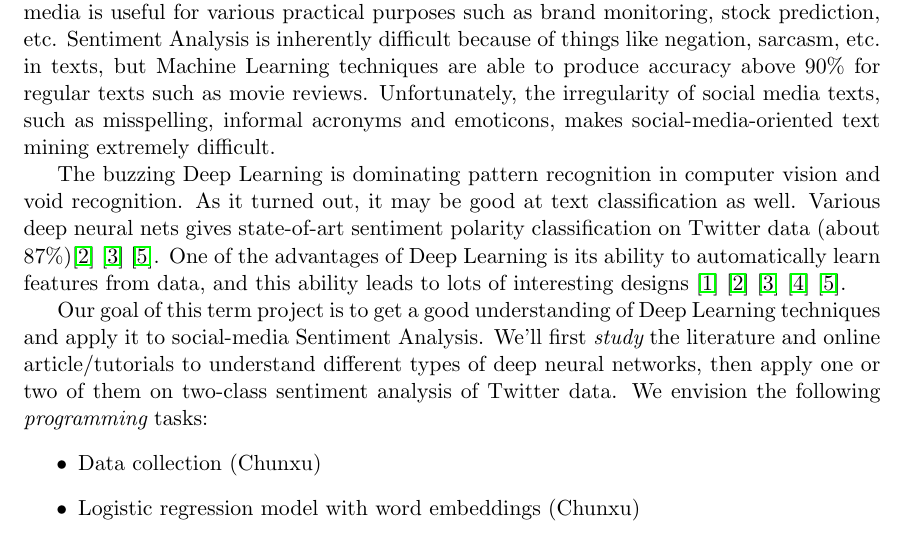
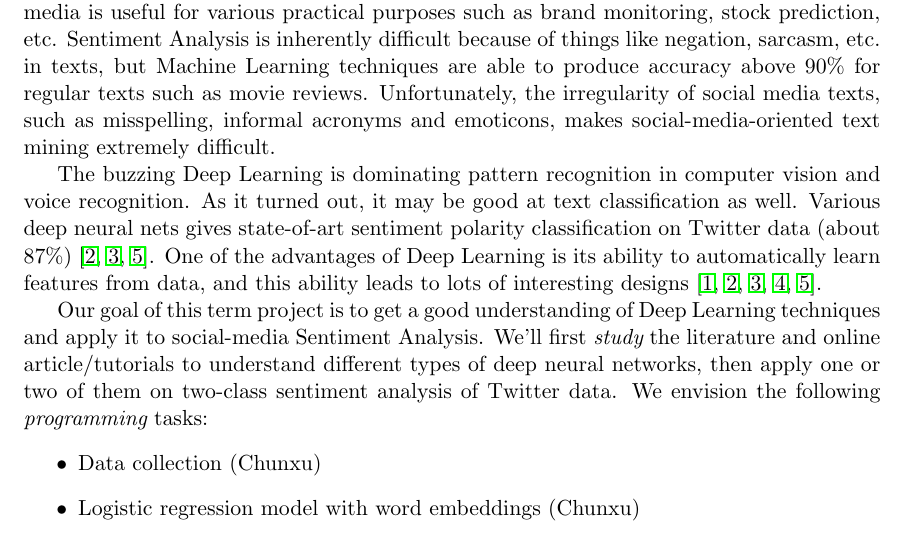
Before and after one commit to pdsujnow/deep-learning, a LaTeX document (proposal/main.tex): part of page 1 of 2, cut so that both start at the same text. Compiled offline with pdfLaTeX.

Commit message:
modify proposal

```diff
--- a/proposal/main.tex
+++ b/proposal/main.tex
@@ -36,7 +36,7 @@ Syracuse University}
 Due to the ``world of mouth'' phenomenon, mining the social media has become one of the most important tasks in Data Mining. Particularly, Sentiment Analysis on social media is useful for various practical purposes such as brand monitoring, stock prediction, etc.
 Sentiment Analysis is inherently difficult because of things like negation, sarcasm, etc. in texts, but Machine Learning techniques are able to produce accuracy above 90\% for regular texts such as movie reviews. Unfortunately, the irregularity of social media texts, such as misspelling, informal acronyms and emoticons, makes social-media-oriented text mining extremely difficult.
 
-The buzzing Deep Learning is dominating pattern recognition in computer vision and void recognition. As it turned out, it may be good at text classification as well. Various deep neural nets gives state-of-art sentiment polarity classification on Twitter data (about 87\%)\cite{kalchbrenner2014} \cite{kim2014} \cite{wang2015}. One of the advantages of Deep Learning is its ability to automatically learn features from data, and this ability leads to lots of interesting designs \cite{dos2014} \cite{kalchbrenner2014} \cite{kim2014} \cite{socher2013} \cite{wang2015}.
+The buzzing Deep Learning is dominating pattern recognition in computer vision and voice recognition. As it turned out, it may be good at text classification as well. Various deep neural nets gives state-of-art sentiment polarity classification on Twitter data (about 87\%) \cite{kalchbrenner2014, kim2014, wang2015}. One of the advantages of Deep Learning is its ability to automatically learn features from data, and this ability leads to lots of interesting designs \cite{dos2014, kalchbrenner2014, kim2014, socher2013, wang2015}.
 
 Our goal of this term project is to get a good understanding of Deep Learning techniques and apply it to social-media Sentiment Analysis. We'll first {\em study} the literature and online article/tutorials to understand different types of deep neural networks, then apply one or two of them on two-class sentiment analysis of Twitter data. We envision the following {\em programming} tasks:
 \begin{itemize}
```
Also changed, not shown: proposal/main.pdf, 1 other file.
